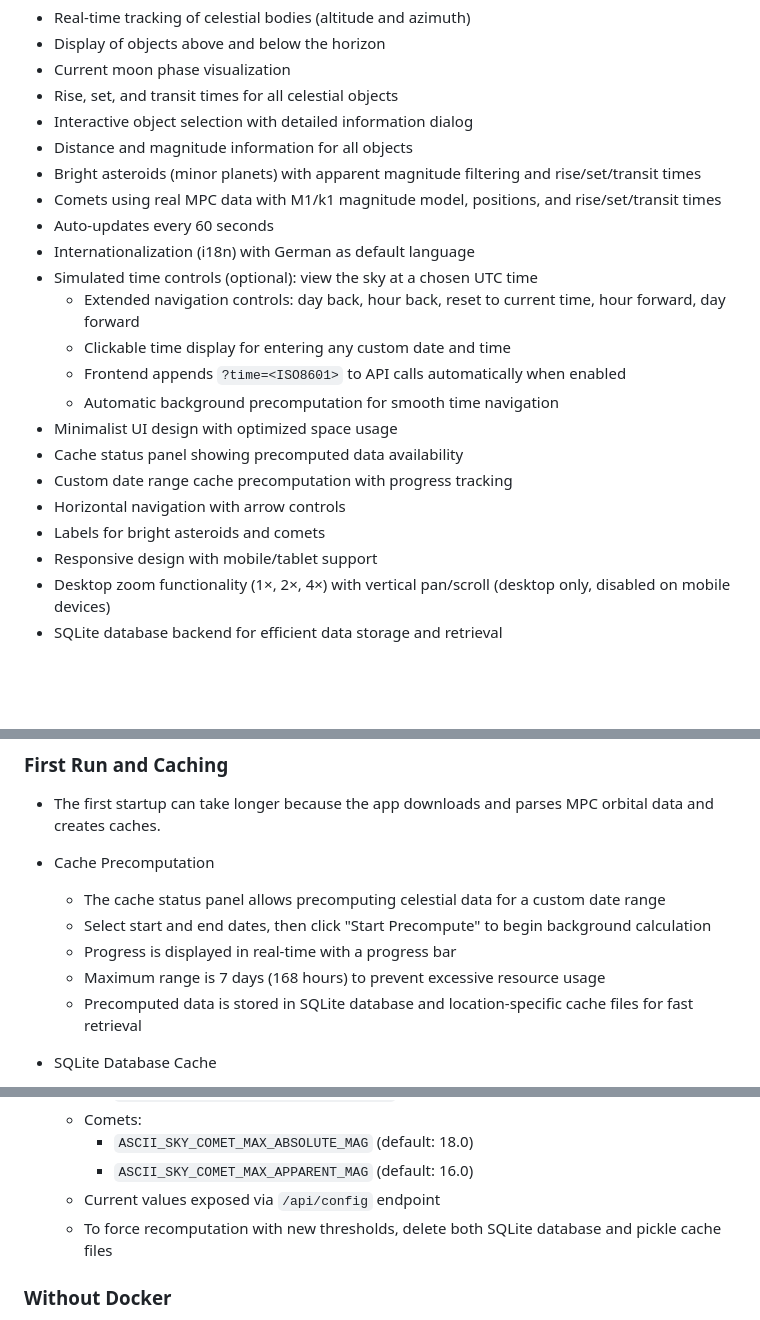
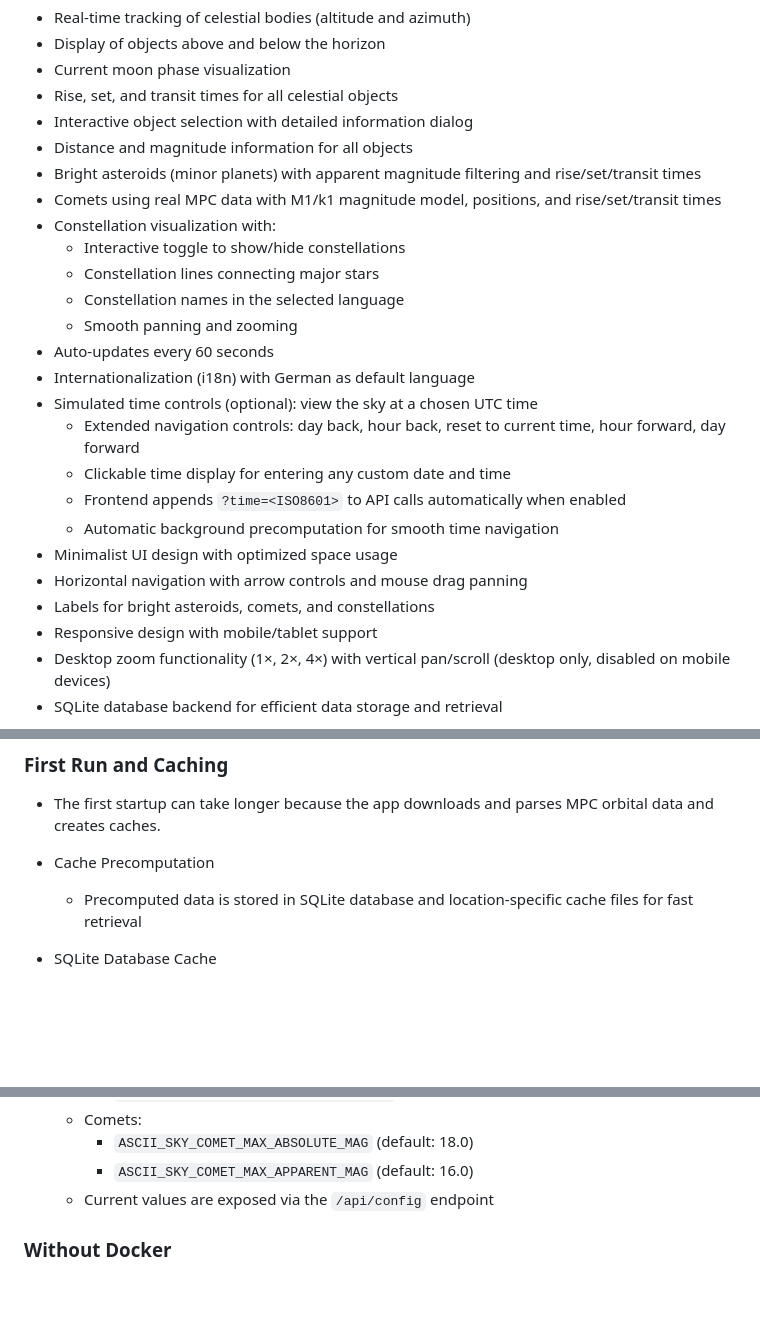
Before and after one commit to jeamy/asciisky, a Markdown page: README.md, 3 parts joined by grey strips. GitHub-like rendering; blank space fills up the shorter version.

```diff
--- a/README.md
+++ b/README.md
@@ -12,6 +12,11 @@ A web application that displays the current positions of celestial bodies (Sun,
 - Distance and magnitude information for all objects
 - Bright asteroids (minor planets) with apparent magnitude filtering and rise/set/transit times
 - Comets using real MPC data with M1/k1 magnitude model, positions, and rise/set/transit times
+- Constellation visualization with:
+  - Interactive toggle to show/hide constellations
+  - Constellation lines connecting major stars
+  - Constellation names in the selected language
+  - Smooth panning and zooming
 - Auto-updates every 60 seconds
 - Internationalization (i18n) with German as default language
 - Simulated time controls (optional): view the sky at a chosen UTC time
@@ -20,10 +25,8 @@ A web application that displays the current positions of celestial bodies (Sun,
   - Frontend appends `?time=<ISO8601>` to API calls automatically when enabled
   - Automatic background precomputation for smooth time navigation
 - Minimalist UI design with optimized space usage
-- Cache status panel showing precomputed data availability
-- Custom date range cache precomputation with progress tracking
-- Horizontal navigation with arrow controls
-- Labels for bright asteroids and comets
+- Horizontal navigation with arrow controls and mouse drag panning
+- Labels for bright asteroids, comets, and constellations
 - Responsive design with mobile/tablet support
 - Desktop zoom functionality (1×, 2×, 4×) with vertical pan/scroll (desktop only, disabled on mobile devices)
 - SQLite database backend for efficient data storage and retrieval
@@ -49,10 +52,6 @@ A web application that displays the current positions of celestial bodies (Sun,
 - The first startup can take longer because the app downloads and parses MPC orbital data and creates caches.
 
 - Cache Precomputation
-  - The cache status panel allows precomputing celestial data for a custom date range
-  - Select start and end dates, then click "Start Precompute" to begin background calculation
-  - Progress is displayed in real-time with a progress bar
-  - Maximum range is 7 days (168 hours) to prevent excessive resource usage
   - Precomputed data is stored in SQLite database and location-specific cache files for fast retrieval
 
 - SQLite Database Cache
@@ -80,8 +79,7 @@ A web application that displays the current positions of celestial bodies (Sun,
   - Comets:
     - `ASCII_SKY_COMET_MAX_ABSOLUTE_MAG` (default: 18.0)
     - `ASCII_SKY_COMET_MAX_APPARENT_MAG` (default: 16.0)
-  - Current values exposed via `/api/config` endpoint
-  - To force recomputation with new thresholds, delete both SQLite database and pickle cache files
+  - Current values are exposed via the `/api/config` endpoint
 
 ### Without Docker
 
```
